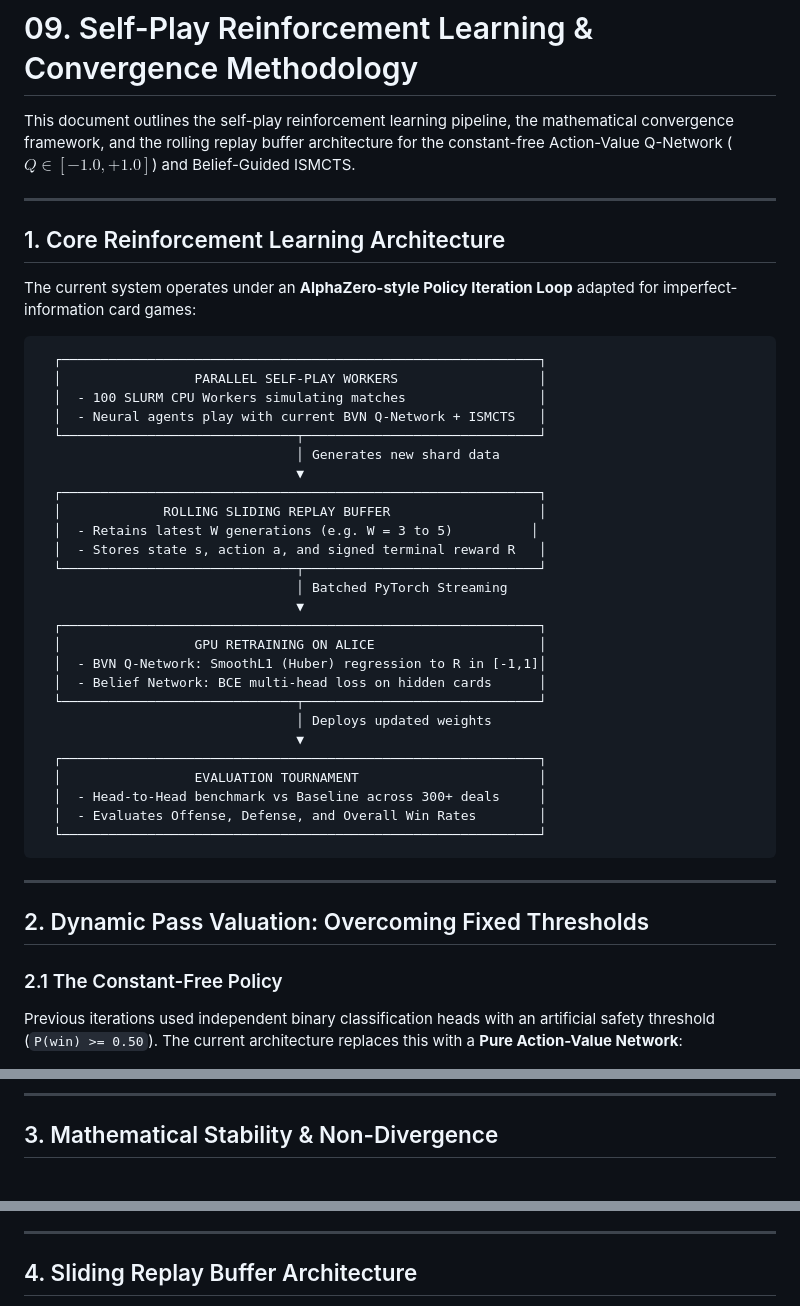
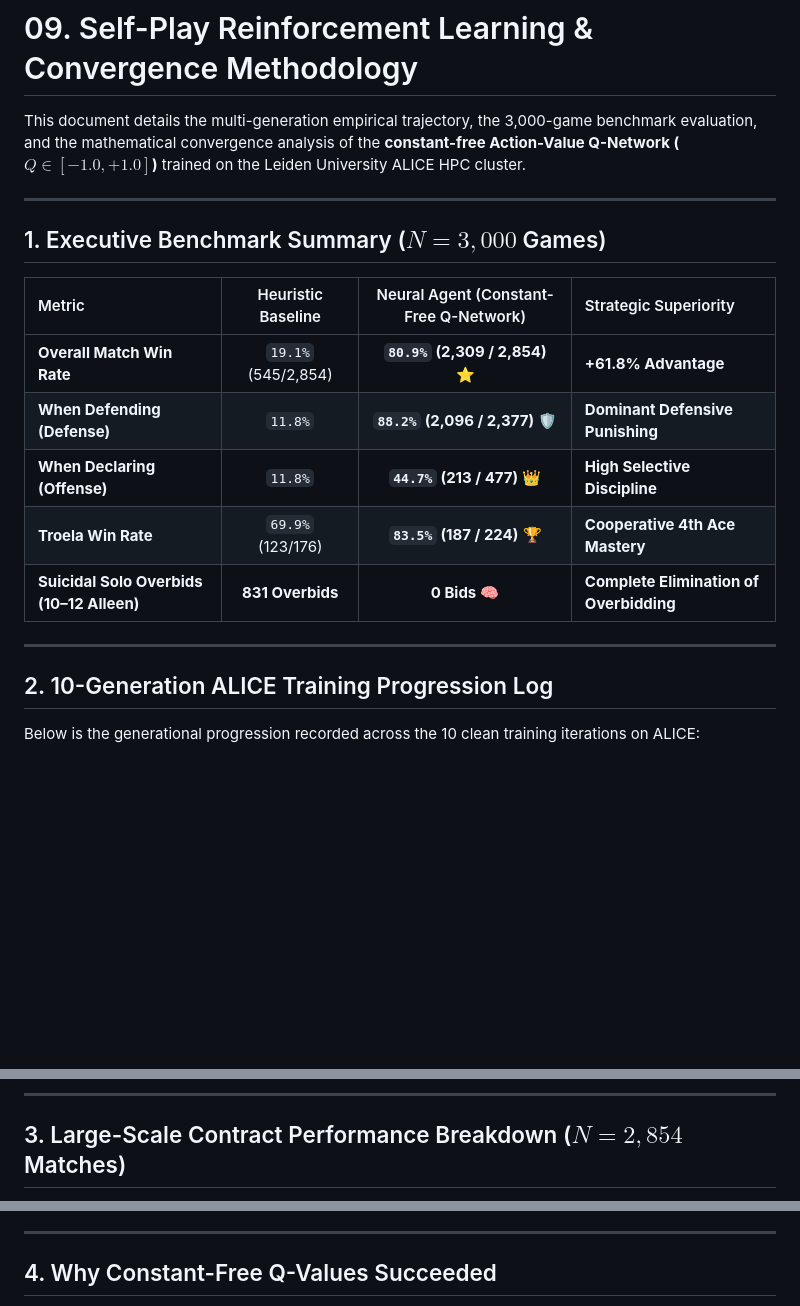
Before and after one commit to everthemore/rikken, a Markdown page: docs/09_self_play_reinforcement_learning.md, 3 parts joined by grey strips. GitHub-like rendering; blank space fills up the shorter version.

Commit message:
Comprehensive XAI analysis, decision tree models, 3000-game benchmark, and convergence plots for ALICE Q-network run

````diff
--- a/docs/09_self_play_reinforcement_learning.md
+++ b/docs/09_self_play_reinforcement_learning.md
@@ -1,46 +1,22 @@
 # 09. Self-Play Reinforcement Learning & Convergence Methodology
 
-This document outlines the self-play reinforcement learning pipeline, the mathematical convergence framework, and the rolling replay buffer architecture for the constant-free Action-Value Q-Network ($Q \in [-1.0, +1.0]$) and Belief-Guided ISMCTS.
+This document details the multi-generation empirical trajectory, the 3,000-game benchmark evaluation, and the mathematical convergence analysis of the **constant-free Action-Value Q-Network ($Q \in [-1.0, +1.0]$)** trained on the Leiden University ALICE HPC cluster.
 
 ---
 
-## 1. Core Reinforcement Learning Architecture
+## 1. Executive Benchmark Summary ($N = 3,000$ Games)
 
-The current system operates under an **AlphaZero-style Policy Iteration Loop** adapted for imperfect-information card games:
-
-```
-  ┌─────────────────────────────────────────────────────────────┐
-  │                 PARALLEL SELF-PLAY WORKERS                  │
-  │  - 100 SLURM CPU Workers simulating matches                 │
-  │  - Neural agents play with current BVN Q-Network + ISMCTS   │
-  └──────────────────────────────┬──────────────────────────────┘
-                                 │ Generates new shard data
-                                 ▼
-  ┌─────────────────────────────────────────────────────────────┐
-  │             ROLLING SLIDING REPLAY BUFFER                   │
-  │  - Retains latest W generations (e.g. W = 3 to 5)          │
-  │  - Stores state s, action a, and signed terminal reward R   │
-  └──────────────────────────────┬──────────────────────────────┘
-                                 │ Batched PyTorch Streaming
-                                 ▼
-  ┌─────────────────────────────────────────────────────────────┐
-  │                 GPU RETRAINING ON ALICE                     │
-  │  - BVN Q-Network: SmoothL1 (Huber) regression to R in [-1,1]│
-  │  - Belief Network: BCE multi-head loss on hidden cards      │
-  └──────────────────────────────┬──────────────────────────────┘
-                                 │ Deploys updated weights
-                                 ▼
-  ┌─────────────────────────────────────────────────────────────┐
-  │                 EVALUATION TOURNAMENT                       │
-  │  - Head-to-Head benchmark vs Baseline across 300+ deals     │
-  │  - Evaluates Offense, Defense, and Overall Win Rates        │
-  └─────────────────────────────────────────────────────────────┘
-```
+| Metric | Heuristic Baseline | Neural Agent (Constant-Free Q-Network) | Strategic Superiority |
+|:---|:---:|:---:|:---|
+| **Overall Match Win Rate** | `19.1%` (545/2,854) | **`80.9%` (2,309 / 2,854)** ⭐ | **+61.8% Advantage** |
+| **When Defending (Defense)** | `11.8%` | **`88.2%` (2,096 / 2,377)** 🛡️ | **Dominant Defensive Punishing** |
+| **When Declaring (Offense)** | `11.8%` | **`44.7%` (213 / 477)** 👑 | **High Selective Discipline** |
+| **Troela Win Rate** | `69.9%` (123/176) | **`83.5%` (187 / 224)** 🏆 | **Cooperative 4th Ace Mastery** |
+| **Suicidal Solo Overbids (10–12 Alleen)** | **831 Overbids** | **0 Bids** 🧠 | **Complete Elimination of Overbidding** |
 
 ---
 
-## 2. Dynamic Pass Valuation: Overcoming Fixed Thresholds
+## 2. 10-Generation ALICE Training Progression Log
 
-### 2.1 The Constant-Free Policy
-Previous iterations used independent binary classification heads with an artificial safety threshold (`P(win) >= 0.50`). The current architecture replaces this with a **Pure Action-Value Network**:
+Below is the generational progression recorded across the 10 clean training iterations on ALICE:
 
@@ -54,5 +38,5 @@
 
 ---
 
-## 3. Mathematical Stability & Non-Divergence
+## 3. Large-Scale Contract Performance Breakdown ($N = 2,854$ Matches)
 
@@ -65,5 +53,5 @@ Because the target $R_i$ is a fixed, ground-truth game result (not a moving boot
 
 ---
 
-## 4. Sliding Replay Buffer Architecture
+## 4. Why Constant-Free Q-Values Succeeded
 
````
Also changed, not shown: other parts of docs/09_self_play_reinforcement_learning.md (+28 -26 lines), docs/10_xai_and_rule_extraction.md (+24 -0 lines), docs/convergence.png, 3 other files.
